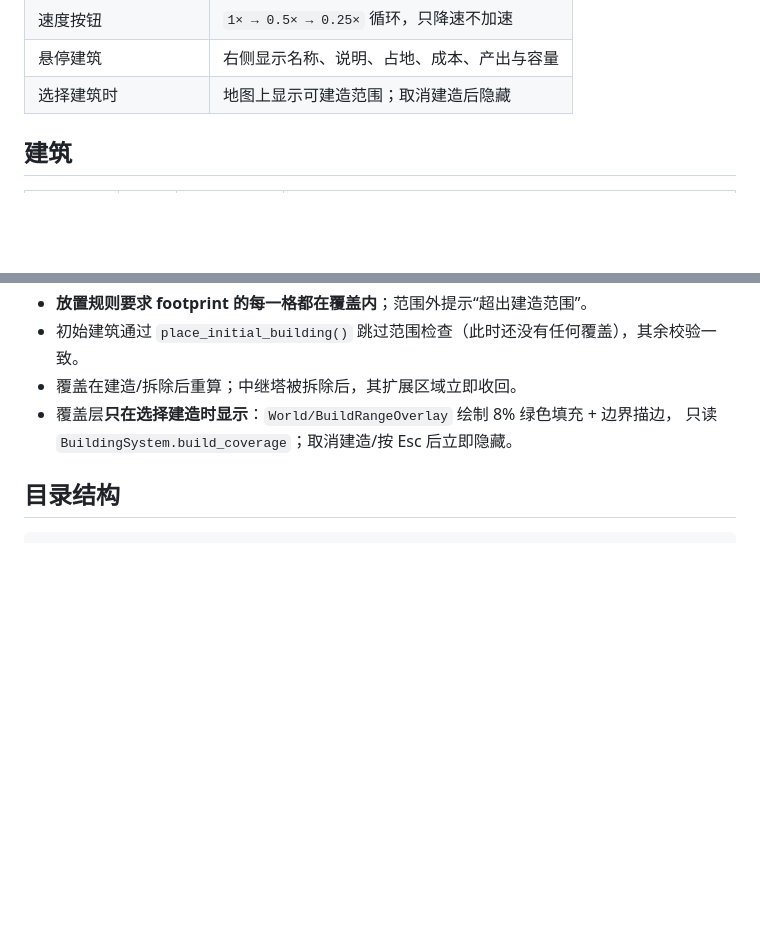
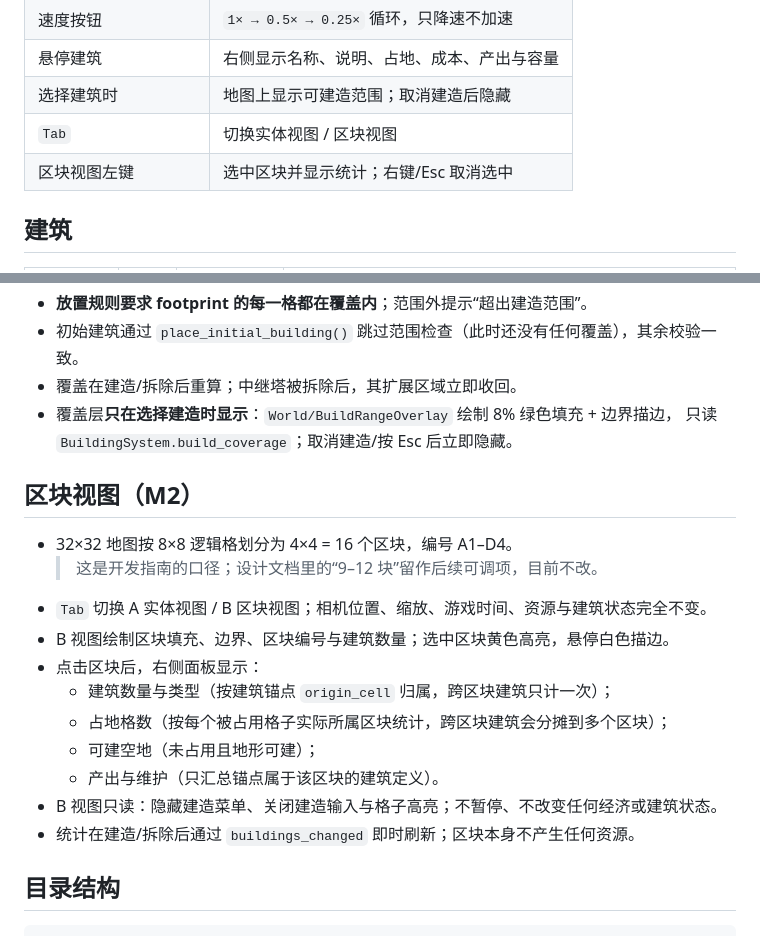
Before and after one commit to YangGP/billions-mech, a Markdown page: README.md, 2 parts joined by grey strips. GitHub-like rendering; blank space fills up the shorter version.

````diff
--- a/README.md
+++ b/README.md
@@ -41,6 +41,8 @@ godot --headless --path . --quit-after 90   # 冒烟校验（无渲染）
 | 速度按钮 | `1× → 0.5× → 0.25×` 循环，只降速不加速 |
 | 悬停建筑 | 右侧显示名称、说明、占地、成本、产出与容量 |
 | 选择建筑时 | 地图上显示可建造范围；取消建造后隐藏 |
+| `Tab` | 切换实体视图 / 区块视图 |
+| 区块视图左键 | 选中区块并显示统计；右键/Esc 取消选中 |
 
 ## 建筑
 
@@ -81,6 +83,20 @@ godot --headless --path . --quit-after 90   # 冒烟校验（无渲染）
 - 覆盖层**只在选择建造时显示**：`World/BuildRangeOverlay` 绘制 8% 绿色填充 + 边界描边，
   只读 `BuildingSystem.build_coverage`；取消建造/按 Esc 后立即隐藏。
 
+## 区块视图（M2）
+
+- 32×32 地图按 8×8 逻辑格划分为 4×4 = 16 个区块，编号 A1–D4。
+  > 这是开发指南的口径；设计文档里的“9–12 块”留作后续可调项，目前不改。
+- `Tab` 切换 A 实体视图 / B 区块视图；相机位置、缩放、游戏时间、资源与建筑状态完全不变。
+- B 视图绘制区块填充、边界、区块编号与建筑数量；选中区块黄色高亮，悬停白色描边。
+- 点击区块后，右侧面板显示：
+  - 建筑数量与类型（按建筑锚点 `origin_cell` 归属，跨区块建筑只计一次）；
+  - 占地格数（按每个被占用格子实际所属区块统计，跨区块建筑会分摊到多个区块）；
+  - 可建空地（未占用且地形可建）；
+  - 产出与维护（只汇总锚点属于该区块的建筑定义）。
+- B 视图只读：隐藏建造菜单、关闭建造输入与格子高亮；不暂停、不改变任何经济或建筑状态。
+- 统计在建造/拆除后通过 `buildings_changed` 即时刷新；区块本身不产生任何资源。
+
 ## 目录结构
 
 ```text
````
Also changed, not shown: other parts of README.md (+26 -12 lines), docs/screenshots/m2-region-view.png (added), 14 other files.
